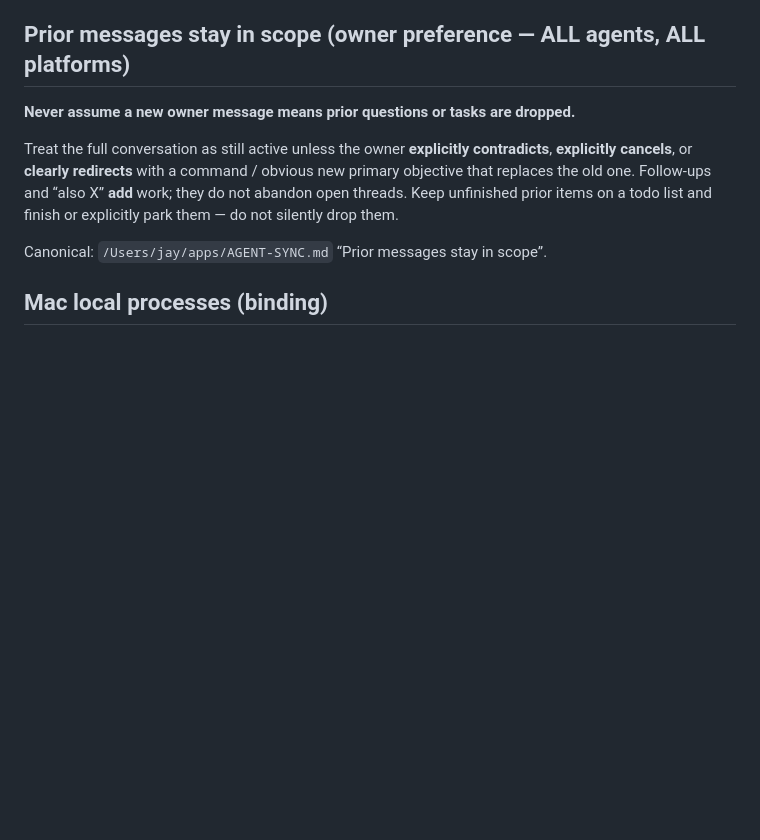
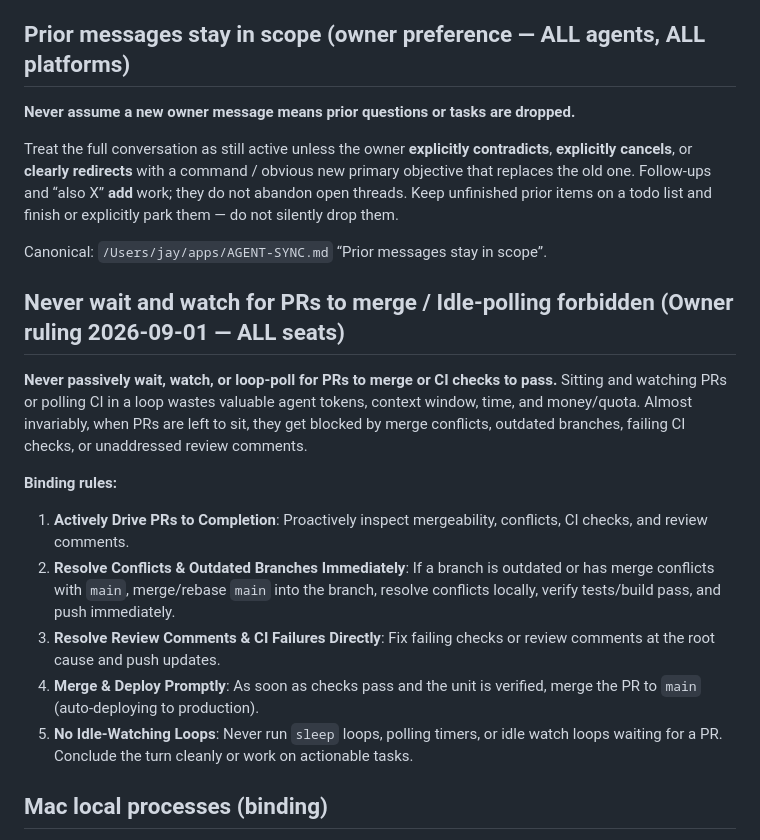
Before and after one commit to jaywedgeworth22/DealDex, a Markdown page: AGENTS.md, the part around the change. GitHub-like rendering; blank space fills up the shorter version.

Commit message:
docs(agents): salvage idle-polling ruling from dirty integration tree (#287)
The human integration tree (~/Code/DealDex) had an uncommitted addition to AGENTS.md — the 2026-09-01 owner ruling forbidding idle-watching/polling on PRs and CI — that was never landed on main.  Recovering it here so the rule is not lost when the tree gets reset.

Co-authored-by: Claude Opus 5 <noreply@anthropic.com>

```diff
--- a/AGENTS.md
+++ b/AGENTS.md
@@ -27,6 +27,18 @@ obvious new primary objective that replaces the old one. Follow-ups and “also
 todo list and finish or explicitly park them — do not silently drop them.
 
 Canonical: `/Users/jay/apps/AGENT-SYNC.md` “Prior messages stay in scope”.
+
+## Never wait and watch for PRs to merge / Idle-polling forbidden (Owner ruling 2026-09-01 — ALL seats)
+
+**Never passively wait, watch, or loop-poll for PRs to merge or CI checks to pass.**
+Sitting and watching PRs or polling CI in a loop wastes valuable agent tokens, context window, time, and money/quota.  Almost invariably, when PRs are left to sit, they get blocked by merge conflicts, outdated branches, failing CI checks, or unaddressed review comments.
+
+**Binding rules:**
+1. **Actively Drive PRs to Completion**: Proactively inspect mergeability, conflicts, CI checks, and review comments.
+2. **Resolve Conflicts & Outdated Branches Immediately**: If a branch is outdated or has merge conflicts with `main`, merge/rebase `main` into the branch, resolve conflicts locally, verify tests/build pass, and push immediately.
+3. **Resolve Review Comments & CI Failures Directly**: Fix failing checks or review comments at the root cause and push updates.
+4. **Merge & Deploy Promptly**: As soon as checks pass and the unit is verified, merge the PR to `main` (auto-deploying to production).
+5. **No Idle-Watching Loops**: Never run `sleep` loops, polling timers, or idle watch loops waiting for a PR.  Conclude the turn cleanly or work on actionable tasks.
 
 ## Mac local processes (binding)
 
```
